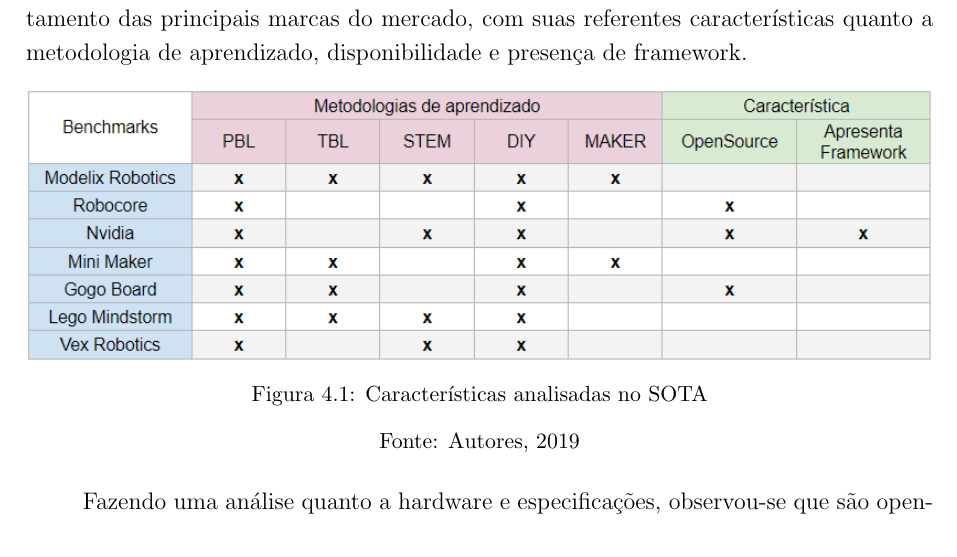
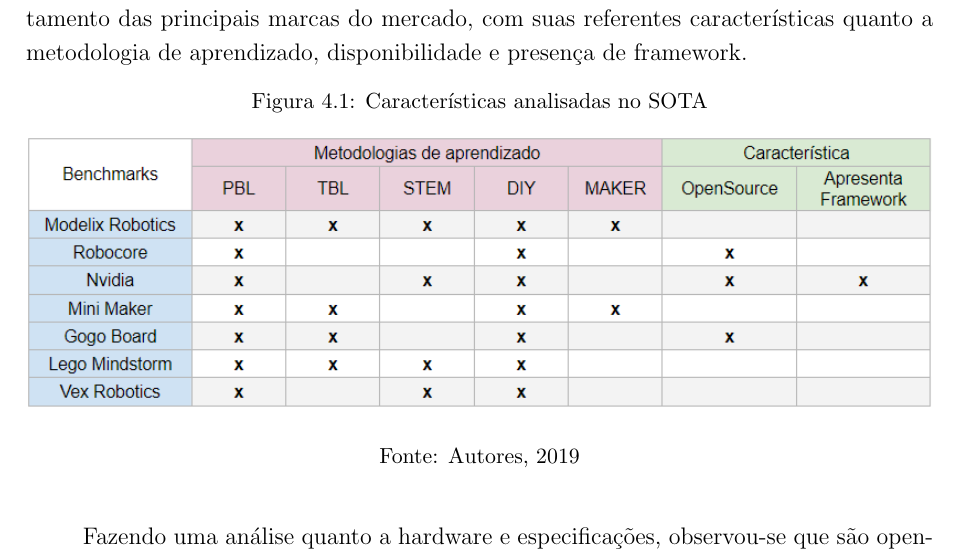
Before and after one commit to vitinhorez/learnbotics_monografia, a LaTeX thesis (theopraxtcc.tex, which reads Chapters/ChapterFour.tex): part of page 34 of 52, cut so that both start at the same text. Compiled offline with pdfLaTeX.

Commit message:
Changed image caption order

```diff
--- a/Chapters/ChapterFour.tex
+++ b/Chapters/ChapterFour.tex
@@ -28,8 +28,8 @@
 
 \begin{figure}[h!]
 	\centering
+	\caption{Características analisadas no SOTA}
 	\includegraphics[width=1.0\textwidth]{figura1tabelametod.png}
-	\caption{Características analisadas no SOTA}
 	\label{img:sotabru}
 	\source{Autores, 2019}
 \end{figure}
```
